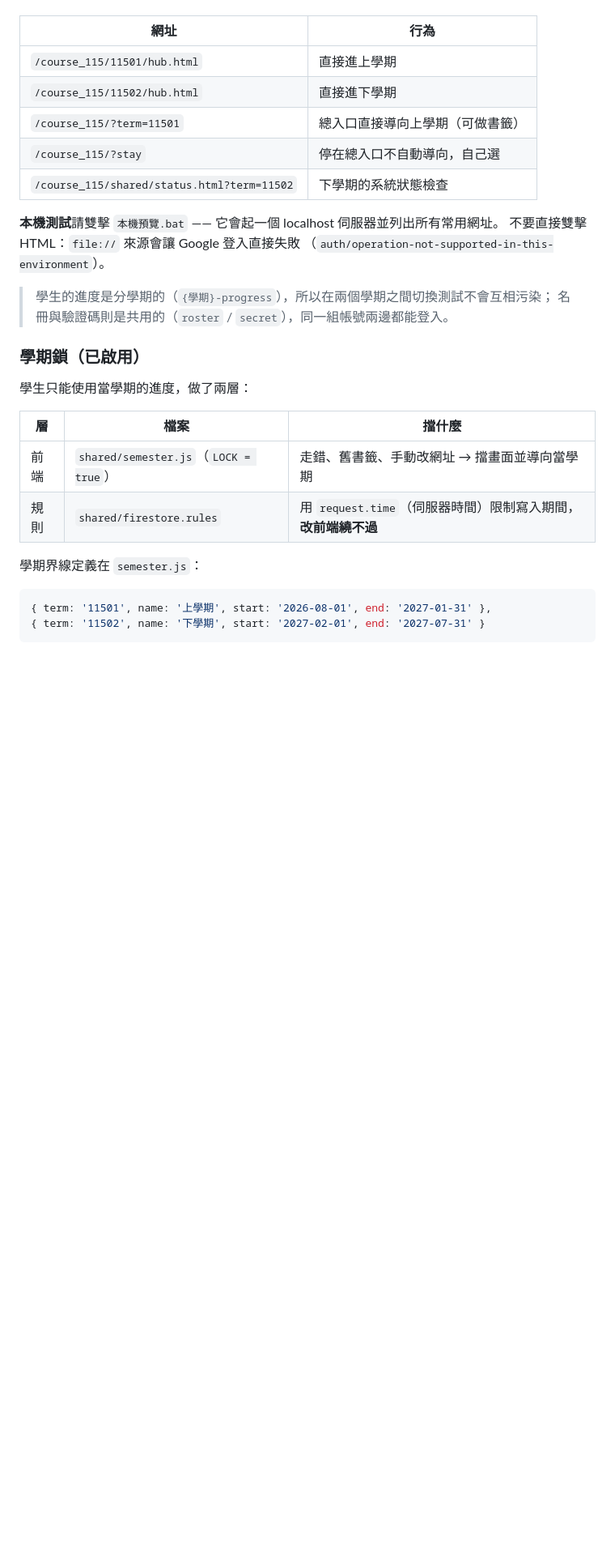
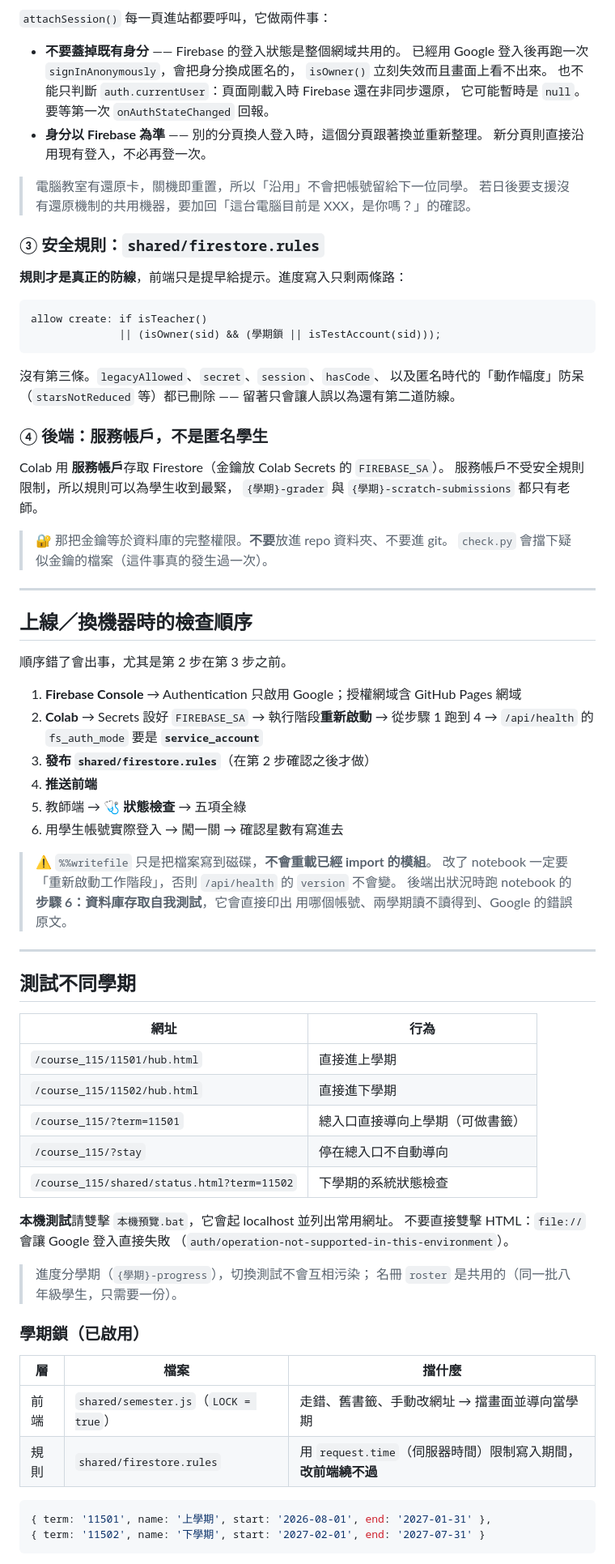
Before and after one commit to su-yung-sheng/course_115, a Markdown page: README.md, the part around one of its changes. Shown at 81% size. Drawn GitHub-style; blank space fills up the shorter version.

````diff
--- a/README.md
+++ b/README.md
@@ -12,29 +78,82 @@
+`attachSession()` 每一頁進站都要呼叫，它做兩件事：
+
+- **不要蓋掉既有身分** —— Firebase 的登入狀態是整個網域共用的。
+  已經用 Google 登入後再跑一次 `signInAnonymously`，會把身分換成匿名的，
+  `isOwner()` 立刻失效而且畫面上看不出來。
+  也不能只判斷 `auth.currentUser`：頁面剛載入時 Firebase 還在非同步還原，
+  它可能暫時是 `null`。要等第一次 `onAuthStateChanged` 回報。
+- **身分以 Firebase 為準** —— 別的分頁換人登入時，這個分頁跟著換並重新整理。
+  新分頁則直接沿用現有登入，不必再登一次。
+
+> 電腦教室有還原卡，關機即重置，所以「沿用」不會把帳號留給下一位同學。
+> 若日後要支援沒有還原機制的共用機器，要加回「這台電腦目前是 XXX，是你嗎？」的確認。
+
+### ③ 安全規則：`shared/firestore.rules`
+
+**規則才是真正的防線**，前端只是提早給提示。進度寫入只剩兩條路：
+
+```
+allow create: if isTeacher()
+              || (isOwner(sid) && (學期鎖 || isTestAccount(sid)));
+```
+
+沒有第三條。`legacyAllowed`、`secret`、`session`、`hasCode`、
+以及匿名時代的「動作幅度」防呆（`starsNotReduced` 等）都已刪除 ——
+留著只會讓人誤以為還有第二道防線。
+
+### ④ 後端：服務帳戶，不是匿名學生
+
+Colab 用 **服務帳戶**存取 Firestore（金鑰放 Colab Secrets 的 `FIREBASE_SA`）。
+服務帳戶不受安全規則限制，所以規則可以為學生收到最緊，
+`{學期}-grader` 與 `{學期}-scratch-submissions` 都只有老師。
+
+> 🔐 那把金鑰等於資料庫的完整權限。**不要**放進 repo 資料夾、不要進 git。
+> `check.py` 會擋下疑似金鑰的檔案（這件事真的發生過一次）。
+
+---
+
+## 上線／換機器時的檢查順序
+
+順序錯了會出事，尤其是第 2 步在第 3 步之前。
+
+1. **Firebase Console** → Authentication 只啟用 Google；授權網域含 GitHub Pages 網域
+2. **Colab** → Secrets 設好 `FIREBASE_SA` → 執行階段**重新啟動** → 從步驟 1 跑到 4
+   → `/api/health` 的 `fs_auth_mode` 要是 **`service_account`**
+3. **發布 `shared/firestore.rules`**（在第 2 步確認之後才做）
+4. **推送前端**
+5. 教師端 → 🩺 **狀態檢查** → 五項全綠
+6. 用學生帳號實際登入 → 闖一關 → 確認星數有寫進去
+
+> ⚠️ `%%writefile` 只是把檔案寫到磁碟，**不會重載已經 import 的模組**。
+> 改了 notebook 一定要「重新啟動工作階段」，否則 `/api/health` 的 `version` 不會變。
+> 後端出狀況時跑 notebook 的**步驟 6：資料庫存取自我測試**，它會直接印出
+> 用哪個帳號、兩學期讀不讀得到、Google 的錯誤原文。
+
+---
+
+## 測試不同學期
 
 | 網址 | 行為 |
 |---|---|
 | `/course_115/11501/hub.html` | 直接進上學期 |
 | `/course_115/11502/hub.html` | 直接進下學期 |
 | `/course_115/?term=11501` | 總入口直接導向上學期（可做書籤） |
-| `/course_115/?stay` | 停在總入口不自動導向，自己選 |
+| `/course_115/?stay` | 停在總入口不自動導向 |
 | `/course_115/shared/status.html?term=11502` | 下學期的系統狀態檢查 |
 
-**本機測試**請雙擊 `本機預覽.bat` —— 它會起一個 localhost 伺服器並列出所有常用網址。
-不要直接雙擊 HTML：`file://` 來源會讓 Google 登入直接失敗
+**本機測試**請雙擊 `本機預覽.bat`，它會起 localhost 並列出常用網址。
+不要直接雙擊 HTML：`file://` 會讓 Google 登入直接失敗
 （`auth/operation-not-supported-in-this-environment`）。
 
-> 學生的進度是分學期的（`{學期}-progress`），所以在兩個學期之間切換測試不會互相污染；
-> 名冊與驗證碼則是共用的（`roster` / `secret`），同一組帳號兩邊都能登入。
+> 進度分學期（`{學期}-progress`），切換測試不會互相污染；
+> 名冊 `roster` 是共用的（同一批八年級學生，只需要一份）。
 
 ### 學期鎖（已啟用）
-
-學生只能使用當學期的進度，做了兩層：
 
 | 層 | 檔案 | 擋什麼 |
 |---|---|---|
 | 前端 | `shared/semester.js`（`LOCK = true`） | 走錯、舊書籤、手動改網址 → 擋畫面並導向當學期 |
 | 規則 | `shared/firestore.rules` | 用 `request.time`（伺服器時間）限制寫入期間，**改前端繞不過** |
-
-學期界線定義在 `semester.js`：
 
 ```js
 { term: '11501', name: '上學期', start: '2026-08-01', end: '2027-01-31' },
````
Also changed, not shown: other parts of README.md (+83 -7 lines).
